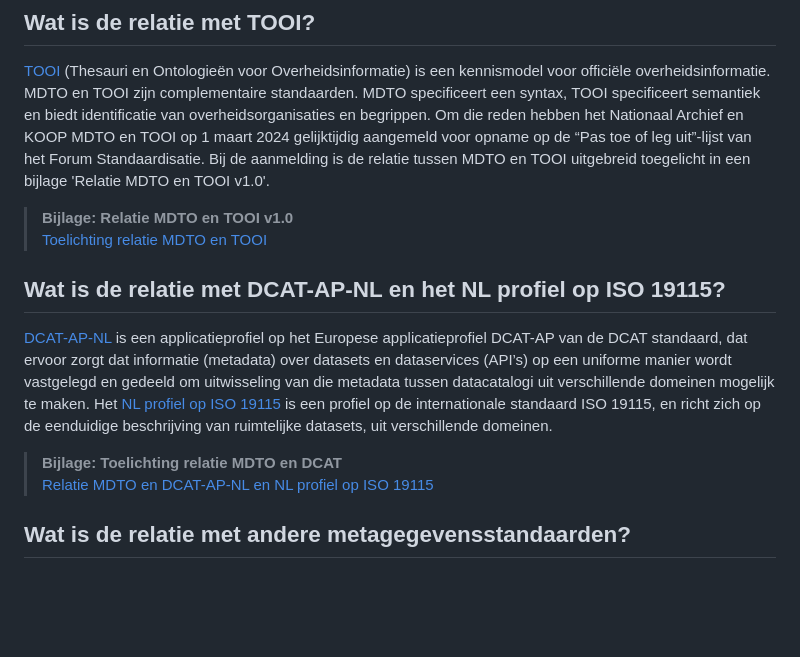
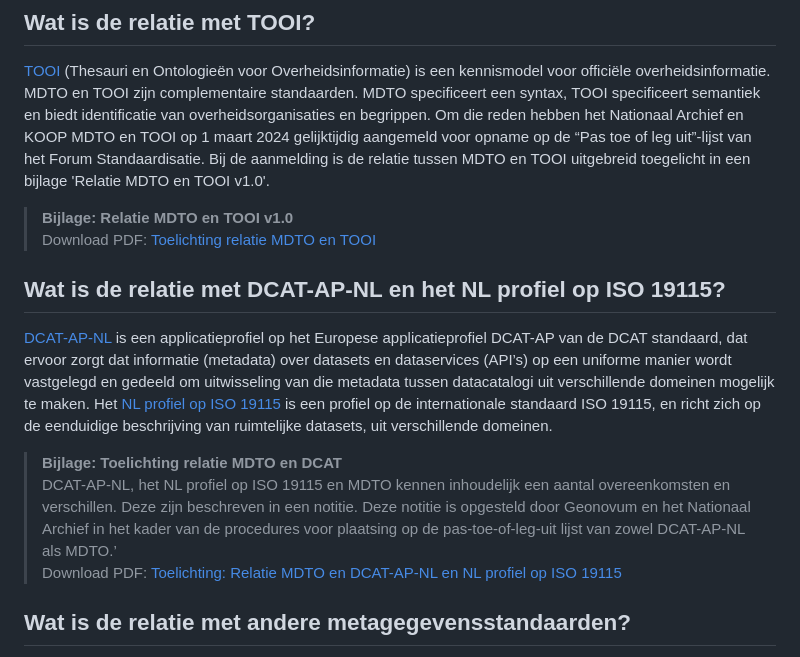
Before and after one commit to NationaalArchief/MDTO-Veelgestelde-vragen, a Markdown page: markdown/vragen-verhouding-wetgeving.md, the part around the change. GitHub-like rendering; blank space fills up the shorter version.

```diff
--- a/markdown/vragen-verhouding-wetgeving.md
+++ b/markdown/vragen-verhouding-wetgeving.md
@@ -26,14 +26,15 @@ NEN-ISO 15489 is de internationale standaard die de algemene concepten en princi
 [TOOI](https://standaarden.overheid.nl/tooi) (Thesauri en Ontologieën voor Overheidsinformatie) is een kennismodel voor officiële overheidsinformatie. MDTO en TOOI zijn complementaire standaarden. MDTO specificeert een syntax, TOOI specificeert semantiek en biedt identificatie van overheidsorganisaties en begrippen. Om die reden hebben het Nationaal Archief en KOOP MDTO en TOOI op 1 maart 2024 gelijktijdig aangemeld voor opname op de “Pas toe of leg uit”-lijst van het Forum Standaardisatie. Bij de aanmelding is de relatie tussen MDTO en TOOI uitgebreid toegelicht in een bijlage 'Relatie MDTO en TOOI v1.0'.
 
 > **Bijlage: Relatie MDTO en TOOI v1.0**\
- [Toelichting relatie MDTO en TOOI](https://github.com/NationaalArchief/MDTO-Veelgestelde-vragen/blob/9ceef7e5985132264fc0231fad5db76290044bbb/downloads/Relatie%20mdto%20en%20tooi.pdf)
-
+Download PDF: [Toelichting relatie MDTO en TOOI](https://github.com/NationaalArchief/MDTO-Veelgestelde-vragen/blob/9ceef7e5985132264fc0231fad5db76290044bbb/downloads/Relatie%20mdto%20en%20tooi.pdf)
 
 ## Wat is de relatie met DCAT-AP-NL en het NL profiel op ISO 19115?
 [DCAT-AP-NL](https://docs.geostandaarden.nl/dcat/def-st-dcat-ap-nl30-20250526/)  is een applicatieprofiel op het Europese applicatieprofiel DCAT-AP van de DCAT standaard, dat ervoor zorgt dat informatie (metadata) over datasets en dataservices (API’s) op een uniforme manier wordt vastgelegd en gedeeld om uitwisseling van die metadata tussen datacatalogi uit verschillende domeinen mogelijk te maken. Het [NL profiel op ISO 19115](https://docs.geostandaarden.nl/md/mdprofiel-iso19115/) is een profiel op de internationale standaard ISO 19115, en richt zich op de eenduidige beschrijving van ruimtelijke datasets, uit verschillende domeinen.
 
 > **Bijlage: Toelichting relatie MDTO en DCAT**\
- [Relatie MDTO en DCAT-AP-NL en NL profiel op ISO 19115](https://github.com/NationaalArchief/MDTO-Veelgestelde-vragen/blob/main/downloads/Relatie%20mdto%20en%20dcat.pdf)
+DCAT-AP-NL, het NL profiel op ISO 19115 en MDTO kennen inhoudelijk een aantal overeenkomsten en verschillen. Deze zijn beschreven in een notitie. Deze notitie is opgesteld door Geonovum en het Nationaal Archief in het kader van de procedures voor plaatsing op de pas-toe-of-leg-uit lijst van zowel DCAT-AP-NL als MDTO.’<br>
+Download PDF:  [Toelichting: Relatie MDTO en DCAT-AP-NL en NL profiel op ISO 19115](https://github.com/NationaalArchief/MDTO-Veelgestelde-vragen/blob/main/downloads/Relatie%20mdto%20en%20dcat.pdf)
+
 
 ## Wat is de relatie met andere metagegevensstandaarden?
 MDTO is niet de enige norm voor metagegevens binnen de Nederlandse overheid. Maar wel de enige overheidsbrede norm voor generieke metagegevens voor duurzame toegankelijkheid. Er zijn diverse andere standaarden voor metagegevens, zoals het [Nederlands metadataprofiel op ISO 19115 geografie](https://docs.geostandaarden.nl/md/mdprofiel-iso19115/). Binnen de Gemeentelijke Modelarchitectuur (GEMMA) bestaat bijvoorbeeld al het Referentiemodel Gemeentelijke Basisgegevens Zaken (RGBZ). Deze andere standaarden zijn niet-generiek of dienen een ander doel.
```
